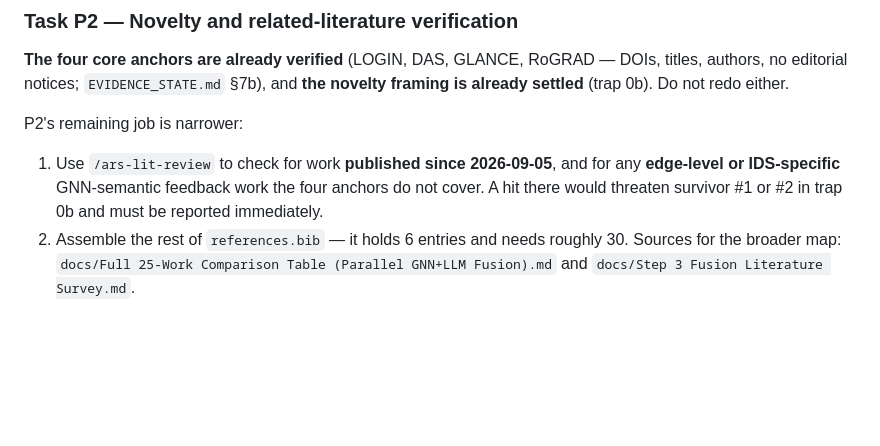
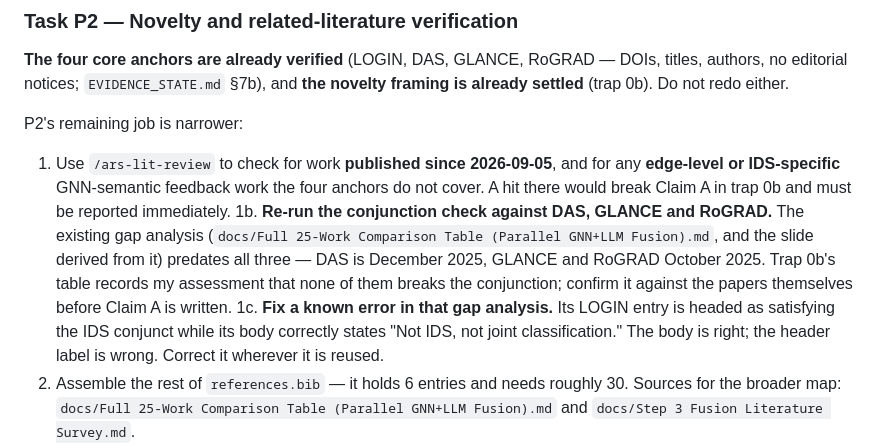
Before and after one commit to alialzein01/LLM-G-IDS, a Markdown page: docs/research_report/WRITING_PLAN.md, the part around one of its changes. Drawn GitHub-style; blank space fills up the shorter version.

```diff
--- a/docs/research_report/WRITING_PLAN.md
+++ b/docs/research_report/WRITING_PLAN.md
@@ -331,7 +348,15 @@ P2's remaining job is narrower:
 
 1. Use `/ars-lit-review` to check for work **published since 2026-09-05**, and for any
    **edge-level or IDS-specific** GNN-semantic feedback work the four anchors do not cover.
-   A hit there would threaten survivor #1 or #2 in trap 0b and must be reported immediately.
+   A hit there would break Claim A in trap 0b and must be reported immediately.
+1b. **Re-run the conjunction check against DAS, GLANCE and RoGRAD.** The existing
+   gap analysis (`docs/Full 25-Work Comparison Table (Parallel GNN+LLM Fusion).md`, and the
+   slide derived from it) predates all three — DAS is December 2025, GLANCE and RoGRAD
+   October 2025. Trap 0b's table records my assessment that none of them breaks the
+   conjunction; confirm it against the papers themselves before Claim A is written.
+1c. **Fix a known error in that gap analysis.** Its LOGIN entry is headed as satisfying
+   the IDS conjunct while its body correctly states "Not IDS, not joint classification."
+   The body is right; the header label is wrong. Correct it wherever it is reused.
 2. Assemble the rest of `references.bib` — it holds 6 entries and needs roughly 30.
    Sources for the broader map: `docs/Full 25-Work Comparison Table (Parallel GNN+LLM
    Fusion).md` and `docs/Step 3 Fusion Literature Survey.md`.
```
Also changed, not shown: other parts of docs/research_report/WRITING_PLAN.md (+46 -28 lines).
